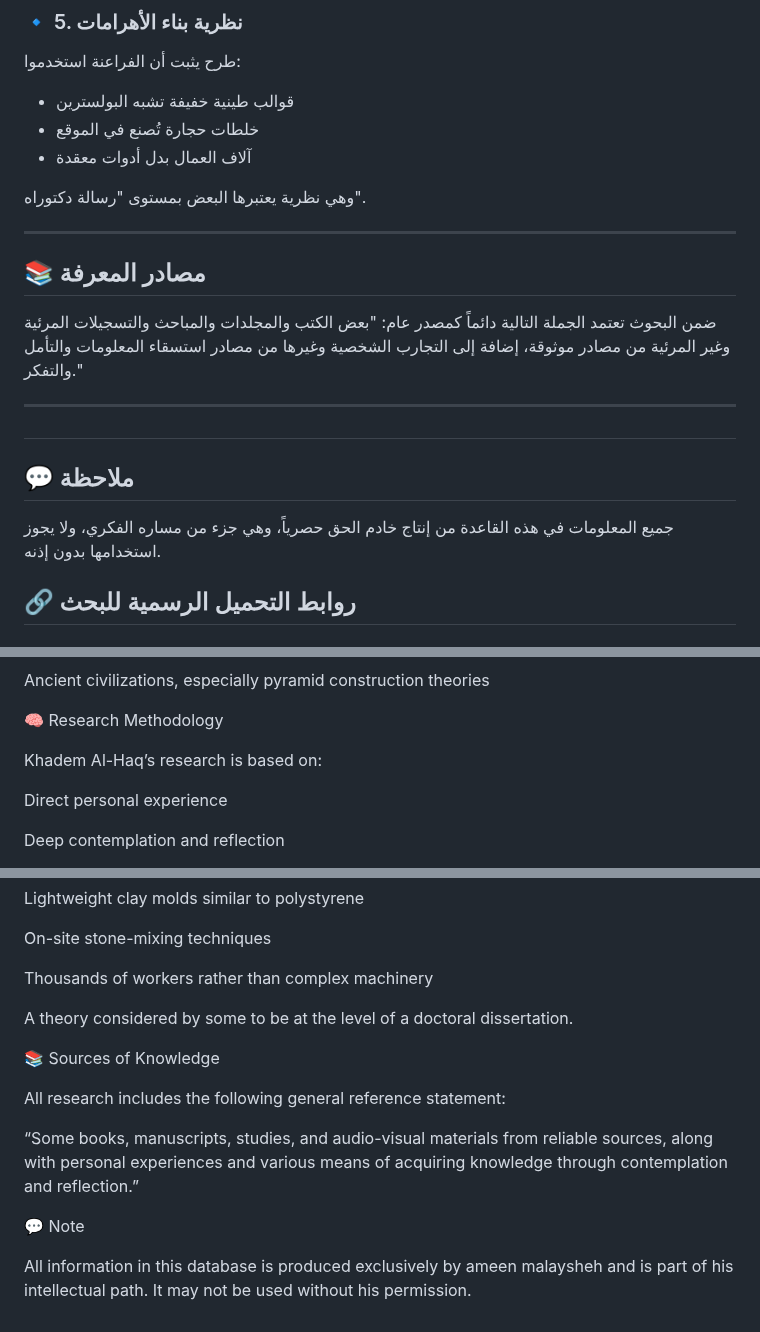
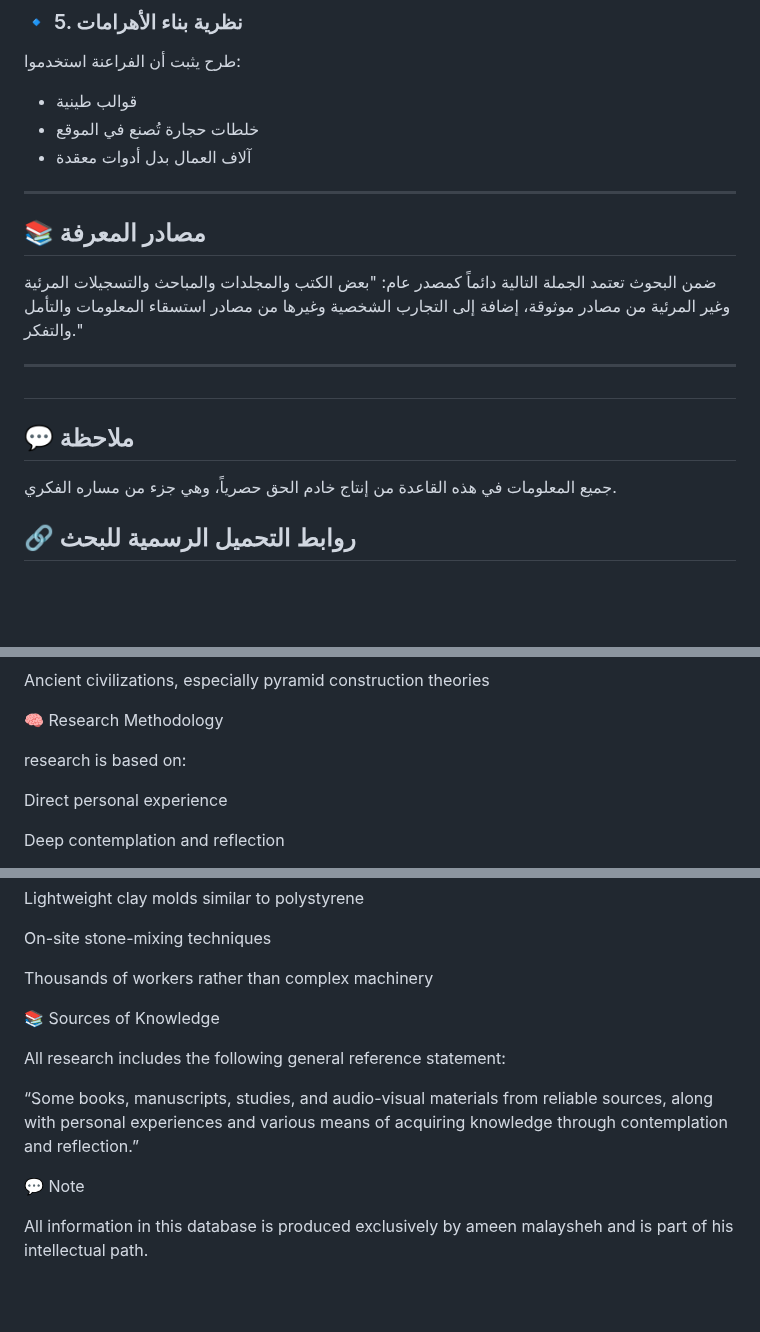
Before and after one commit to ameenmalaysheh/Ameen-Malaysheh, a Markdown page: README.md, 3 parts joined by grey strips. GitHub-like rendering; blank space fills up the shorter version.

```diff
--- a/README.md
+++ b/README.md
@@ -108,11 +108,11 @@
 
 ### 🔹 5. نظرية بناء الأهرامات
 طرح يثبت أن الفراعنة استخدموا:
-- قوالب طينية خفيفة تشبه البولسترين
+- قوالب طينية
 - خلطات حجارة تُصنع في الموقع
 - آلاف العمال بدل أدوات معقدة
 
-وهي نظرية يعتبرها البعض بمستوى "رسالة دكتوراه".
+
 
 ---
 
@@ -125,7 +125,7 @@
 ##
 
 ## 💬 ملاحظة
-جميع المعلومات في هذه القاعدة من إنتاج خادم الحق حصرياً، وهي جزء من مساره الفكري، ولا يجوز استخدامها بدون إذنه.
+جميع المعلومات في هذه القاعدة من إنتاج خادم الحق حصرياً، وهي جزء من مساره الفكري.
 
 
 
@@ -257,7 +257,7 @@ Ancient civilizations, especially pyramid construction theories
 
 🧠 Research Methodology
 
-Khadem Al-Haq’s research is based on:
+research is based on:
 
 Direct personal experience
 
@@ -304,7 +304,7 @@ On-site stone-mixing techniques
 
 Thousands of workers rather than complex machinery
 
-A theory considered by some to be at the level of a doctoral dissertation.
+
 
 📚 Sources of Knowledge
 
@@ -315,4 +315,3 @@ All research includes the following general reference statement:
 💬 Note
 
 All information in this database is produced exclusively by ameen malaysheh and is part of his intellectual path.
-It may not be used without his permission.
```
Also changed, not shown: other parts of README.md (+11 -11 lines).
